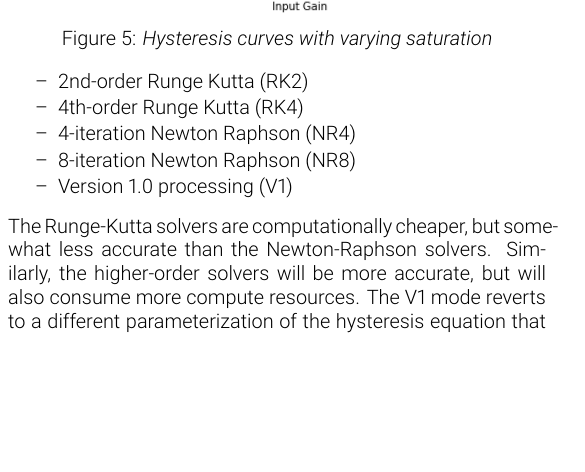
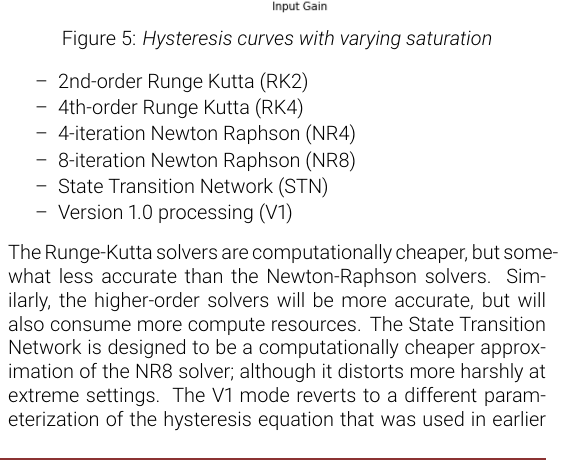
Before and after one commit to jatinchowdhury18/AnalogTapeModel, a LaTeX document (Manual/ChowTapeManual.tex): part of one column of page 3 of 6, cut so that both start at the same text, the shorter picture padded with empty space. The pictures show the PDF file Manual/ChowTapeManual.pdf that the author committed with the source.

Commit message:
Update STN models

```diff
--- a/Manual/ChowTapeManual.tex
+++ b/Manual/ChowTapeManual.tex
@@ -158,13 +158,17 @@ currently supports the following hysteresis modes:
     \item 4th-order Runge Kutta (RK4)
     \item 4-iteration Newton Raphson (NR4)
     \item 8-iteration Newton Raphson (NR8)
+    \item State Transition Network (STN)
     \item Version 1.0 processing (V1)
 \end{itemize}
 %
 The Runge-Kutta solvers are computationally cheaper, but
 somewhat less accurate than the Newton-Raphson solvers.
 Similarly, the higher-order solvers will be more accurate,
-but will also consume more compute resources. The V1 mode
+but will also consume more compute resources. The State
+Transition Network is designed to be a computationally
+cheaper approximation of the NR8 solver; although it
+distorts more harshly at extreme settings. The V1 mode
 reverts to a different parameterization of the hysteresis
 equation that was used in earlier versions of the plugin. It
 is recommended to use higher-order solvers for mix busses
```
Also changed, not shown: Manual/ChowTapeManual.pdf, 6 other files.
